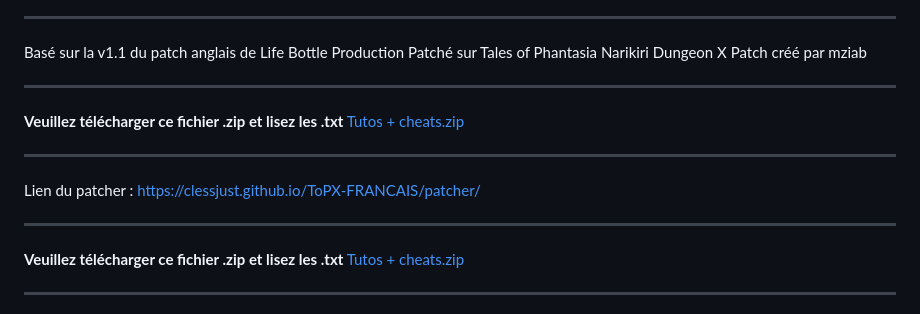
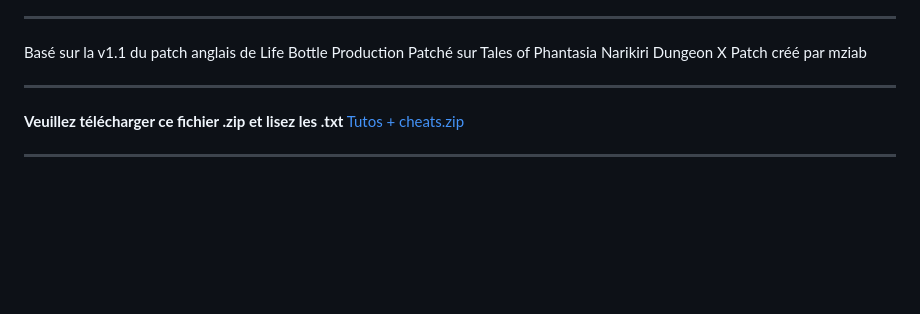
Before and after one commit to ClessJust/ToPX-FRANCAIS, a Markdown page: README.md, the part around the change. GitHub-like rendering; blank space fills up the shorter version.

```diff
--- a/README.md
+++ b/README.md
@@ -13,14 +13,6 @@ Patché sur Tales of Phantasia Narikiri Dungeon X
 Patch créé par mziab
 
 -----------------------------------------
-**Veuillez télécharger ce fichier .zip et lisez les .txt**
-[Tutos + cheats.zip](https://github.com/user-attachments/files/28567843/Tutos.%2B.cheats.zip)
-
------------------------------------------
-Lien du patcher : https://clessjust.github.io/ToPX-FRANCAIS/patcher/
-
------------------------------------------
-
 
 **Veuillez télécharger ce fichier .zip et lisez les .txt**
 [Tutos + cheats.zip](https://github.com/user-attachments/files/28567843/Tutos.%2B.cheats.zip)
```
